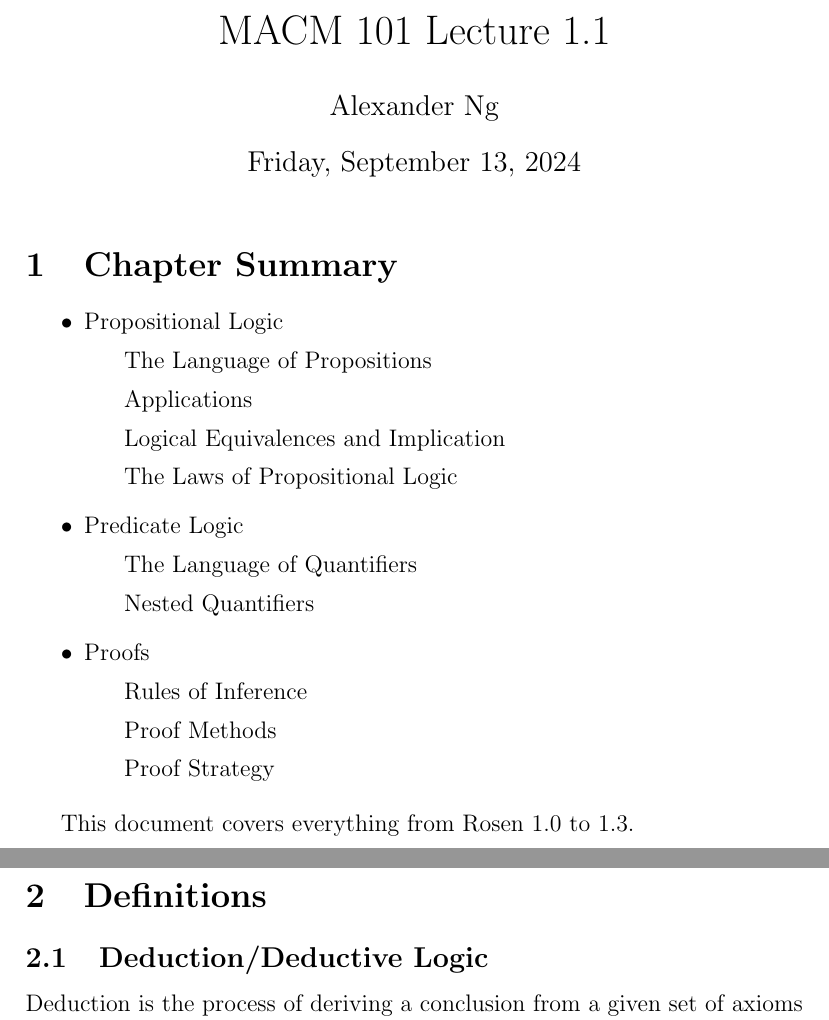
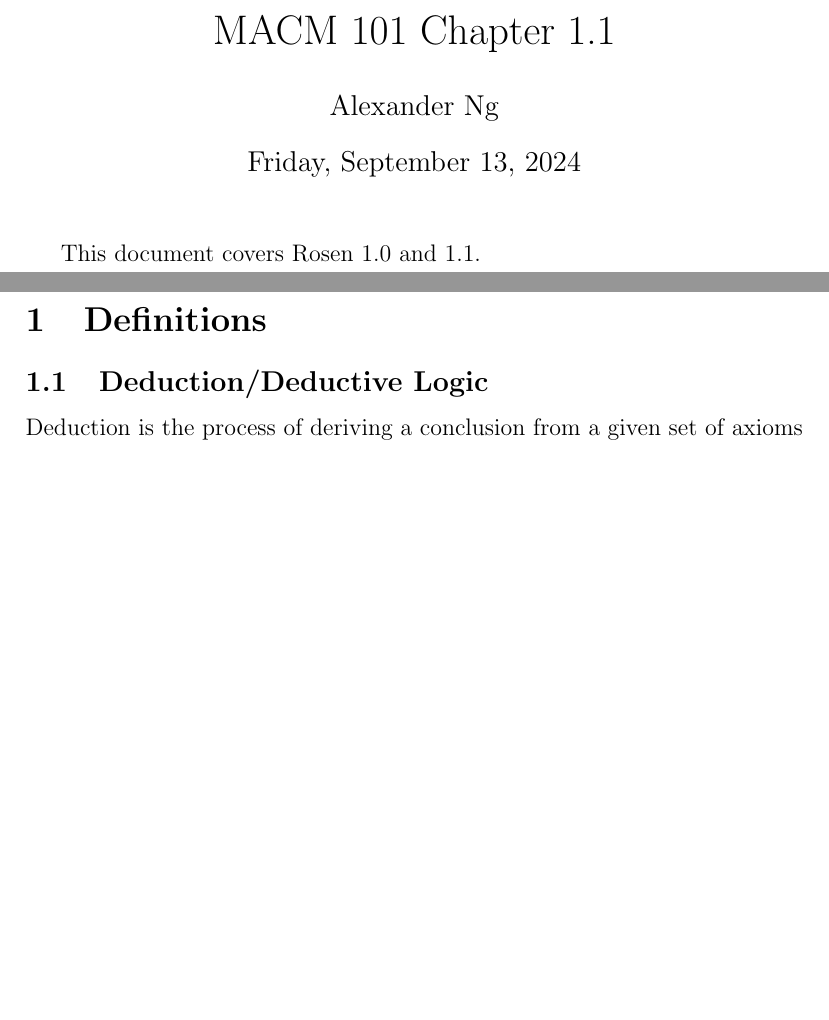
Before and after one commit to alexng353/college, a LaTeX document (College/2024 Fall/MACM 101/Chapter 1/MACM 101 Chapter 1.1.tex): two parts of pages 1 and 2 of 10, joined at a grey line, cut so that both start at the same text, the shorter picture padded with empty space. Compiled offline with pdfLaTeX.

Commit message:
Add chapter 1.2 for MACM 101

```diff
--- a/College/2024 Fall/MACM 101/Chapter 1/MACM 101 Chapter 1.1.tex
+++ b/College/2024 Fall/MACM 101/Chapter 1/MACM 101 Chapter 1.1.tex
@@ -16,32 +16,32 @@
 
 \begin{document}
 
-\title{MACM 101 Lecture 1.1}
+\title{MACM 101 Chapter 1.1}
 \author{Alexander Ng}
 \date{Friday, September 13, 2024}
 
 \maketitle
 
-\section{Chapter Summary}
+% \section{Chapter Summary}
 
-\begin{itemize}
-  \item Propositional Logic
-    \subitem The Language of Propositions
-    \subitem Applications
-    \subitem Logical Equivalences and Implication
-    \subitem The Laws of Propositional Logic
+% \begin{itemize}
+%   \item Propositional Logic
+%     \subitem The Language of Propositions
+%     \subitem Applications
+%     \subitem Logical Equivalences and Implication
+%     \subitem The Laws of Propositional Logic
+%
+%   \item Predicate Logic
+%     \subitem The Language of Quantifiers
+%     \subitem Nested Quantifiers
+%
+%   \item Proofs
+%     \subitem Rules of Inference
+%     \subitem Proof Methods
+%     \subitem Proof Strategy
+% \end{itemize}
 
-  \item Predicate Logic
-    \subitem The Language of Quantifiers
-    \subitem Nested Quantifiers
-
-  \item Proofs
-    \subitem Rules of Inference
-    \subitem Proof Methods
-    \subitem Proof Strategy
-\end{itemize}
-
-This document covers everything from Rosen 1.0 to 1.3.
+This document covers Rosen 1.0 and 1.1.
 
 \pagebreak
 \section{Definitions}
```
Also changed, not shown: College/2024 Fall/MACM 101/Chapter 1/MACM 101 Chapter 1.2.tex (added, +30 -0 lines), College/2024 Fall/MACM 101/Chapter 1/MACM 101 Chapter 1.1.pdf, College/2024 Fall/MACM 101/Chapter 1/MACM 101 Chapter 1.2.pdf (added).
